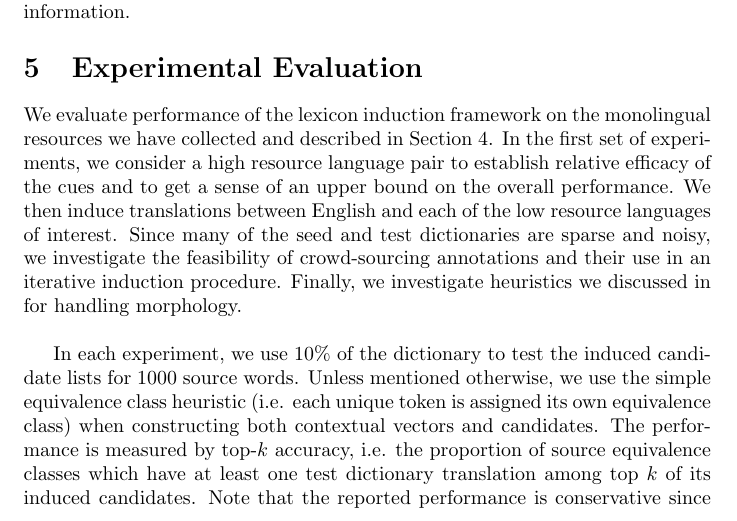
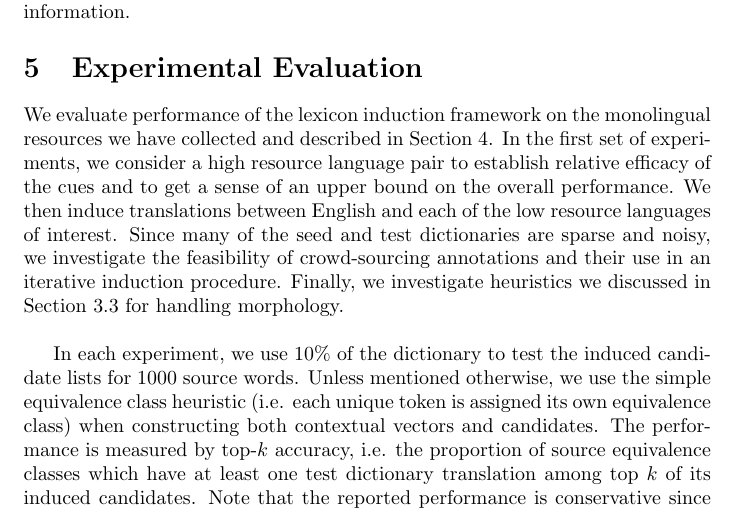
Before and after one commit to aklement/babel-report, a LaTeX paper (lexinduct.tex): part of one column of page 8 of 19, cut so that both start at the same text. Compiled offline with pdfLaTeX.

Commit message:
Finished tables/figures

```diff
--- a/lexinduct.tex
+++ b/lexinduct.tex
@@ -330,7 +330,7 @@ We have also collected stop words for Farsi, Bangla, Hindi, Polish, Spanish, Rus
 %-----------------------------------------------------
 \section{Experimental Evaluation}
 
-We evaluate performance of the lexicon induction framework on the monolingual resources we have collected and described in \secref{sect:resources}.  In the first set of experiments, we consider a high resource language pair to establish relative efficacy of the cues and to get a sense of an upper bound on the overall performance. We then induce translations between English and each of the low resource languages of interest.  Since many of the seed and test dictionaries are sparse and noisy, we investigate the feasibility of crowd-sourcing annotations and their use in an iterative induction procedure.  Finally, we investigate heuristics we discussed in \label{sect:morph} for handling morphology.\\
+We evaluate performance of the lexicon induction framework on the monolingual resources we have collected and described in \secref{sect:resources}.  In the first set of experiments, we consider a high resource language pair to establish relative efficacy of the cues and to get a sense of an upper bound on the overall performance. We then induce translations between English and each of the low resource languages of interest.  Since many of the seed and test dictionaries are sparse and noisy, we investigate the feasibility of crowd-sourcing annotations and their use in an iterative induction procedure.  Finally, we investigate heuristics we discussed in \secref{sect:morph} for handling morphology.\\
 
 In each experiment, we use $10\%$ of the dictionary to test the induced candidate lists for 1000 source words.  Unless mentioned otherwise, we use the simple equivalence class heuristic (i.e. each unique token is assigned its own equivalence class) when constructing both contextual vectors and candidates.  The performance is measured by top-$k$ accuracy, i.e. the proportion of source equivalence classes which have at least one test dictionary translation among top $k$ of its induced candidates.  Note that the reported performance is conservative since the test dictionaries are both noisy and sparse.\\
 
```
Also changed, not shown: lexinduct.pdf, lexinduct.tex (2 more changed lines), 1 other file.
